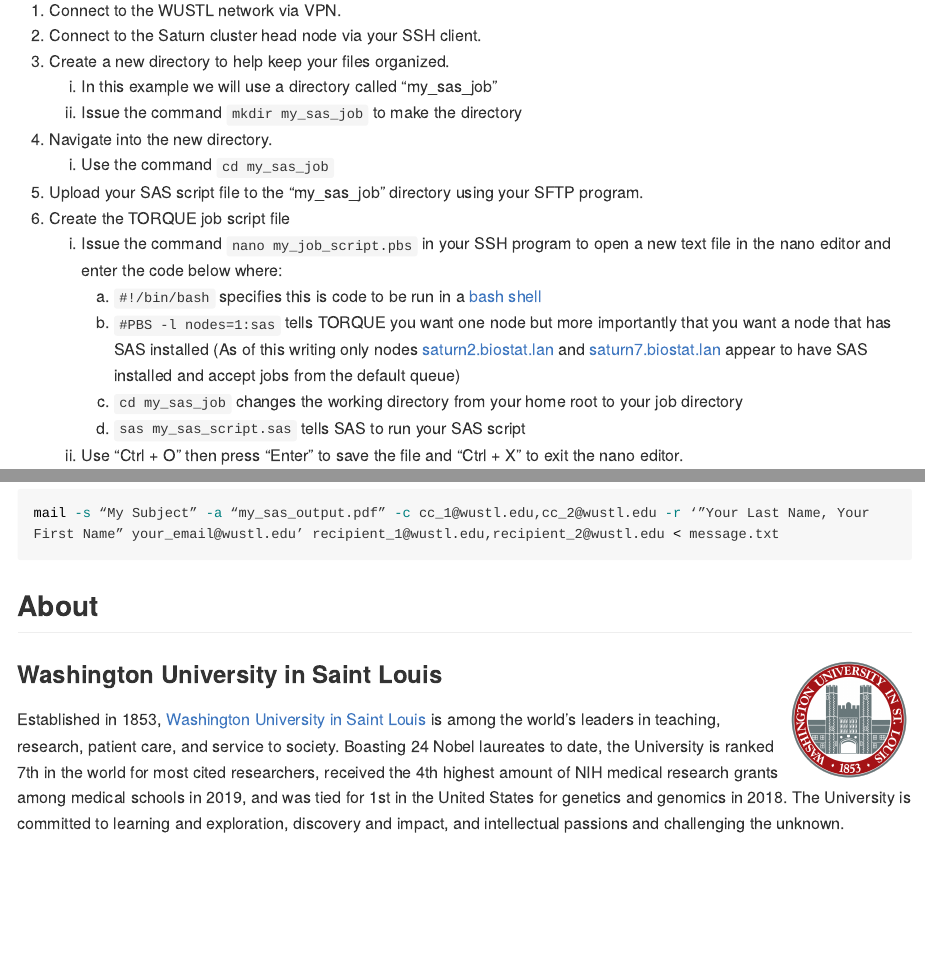
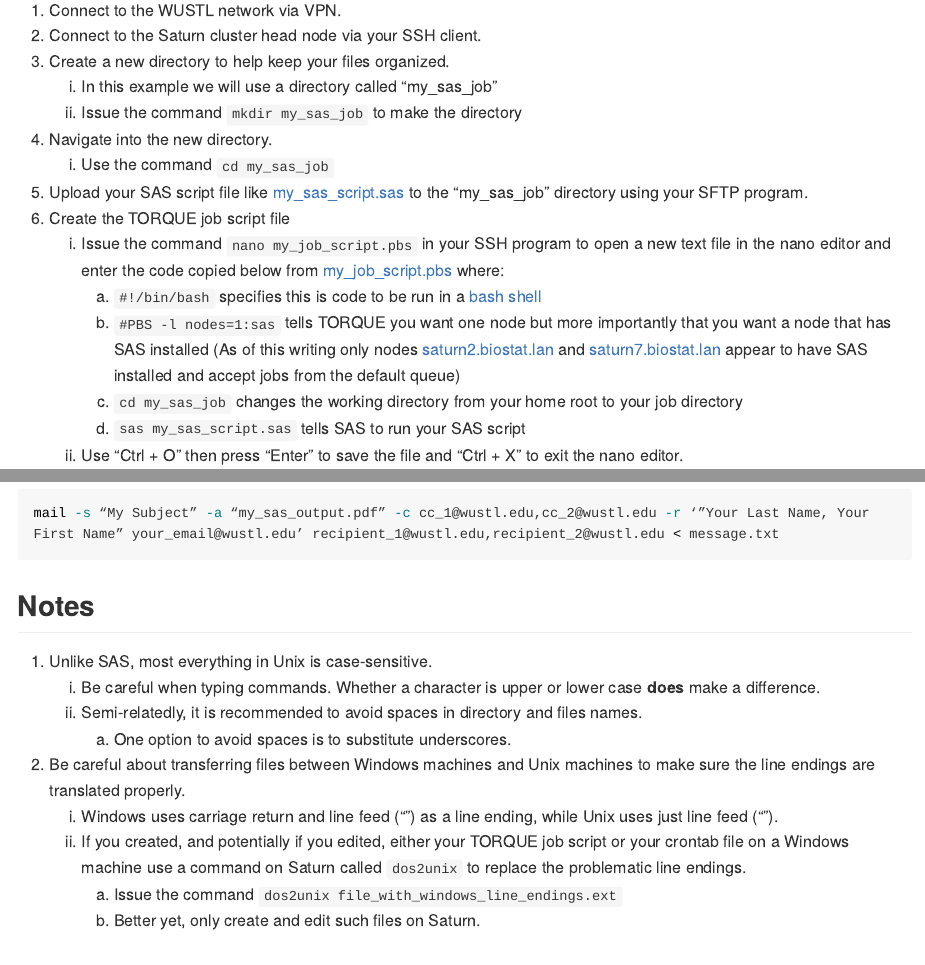
Before and after one commit to the-mad-statter/saturn.biostat.lan, an R Markdown document (README.Rmd): the page in a window 1100 px wide, from 1620 px down, and a second part further down, joined at a grey line. The pictures show the output file README.md that the author committed with the source, drawn offline in the style of GitHub; long lines of code are wrapped; badge pictures from the web are left out.

Commit message:
add notes

````diff
--- a/README.Rmd
+++ b/README.Rmd
@@ -72,9 +72,9 @@
     b.	Issue the command `mkdir my_sas_job` to make the directory
 4. Navigate into the new directory.
     a. Use the command `cd my_sas_job`
-5. Upload your SAS script file to the “my_sas_job” directory using your SFTP program.
+5. Upload your SAS script file like [my_sas_script.sas](my_sas_script.sas) to the “my_sas_job” directory using your SFTP program.
 6. Create the TORQUE job script file
-    a. Issue the command `nano my_job_script.pbs` in your SSH program to open a new text file in the nano editor and enter the code below where:
+    a. Issue the command `nano my_job_script.pbs` in your SSH program to open a new text file in the nano editor and enter the code copied below from [my_job_script.pbs](my_job_script.pbs) where:
         i. `#!/bin/bash` specifies this is code to be run in a [bash shell](https://en.wikipedia.org/wiki/Bash_(Unix_shell))
         ii. `#PBS -l nodes=1:sas` tells TORQUE you want one node but more importantly that you want a node that has SAS installed (As of this writing only nodes [saturn2.biostat.lan](saturn2.biostat.lan) and [saturn7.biostat.lan](saturn7.biostat.lan) appear to have SAS installed and accept jobs from the default queue)
         iii. `cd my_sas_job` changes the working directory from your home root to your job directory
@@ -128,6 +128,18 @@
 mail -s “My Subject” -a “my_sas_output.pdf” -c cc_1@wustl.edu,cc_2@wustl.edu -r ‘”Your Last Name, Your First Name” your_email@wustl.edu’ recipient_1@wustl.edu,recipient_2@wustl.edu < message.txt
 ```
 
+## Notes
+
+1. Unlike SAS, most everything in Unix is case-sensitive.
+    a. Be careful when typing commands. Whether a character is upper or lower case **does** make a difference.
+    b. Semi-relatedly, it is recommended to avoid spaces in directory and files names.
+        i. One option to avoid spaces is to substitute underscores.
+2. Be careful about transferring files between Windows machines and Unix machines to make sure the line endings are translated properly.
+    a. Windows uses carriage return and line feed ("\r\n") as a line ending, while Unix uses just line feed ("\n").
+    b. If you created, and potentially if you edited, either your TORQUE job script or your crontab file on a Windows machine use a command on Saturn called `dos2unix` to replace the problematic line endings.
+        i. Issue the command `dos2unix file_with_windows_line_endings.ext`
+        ii. Better yet, only create and edit such files on Saturn.
+
 ## About
 
 ### Washington University in Saint Louis <img src="img/brookings_seal.png" align="right" width="125px"/>
````
Also changed, not shown: README.md.
